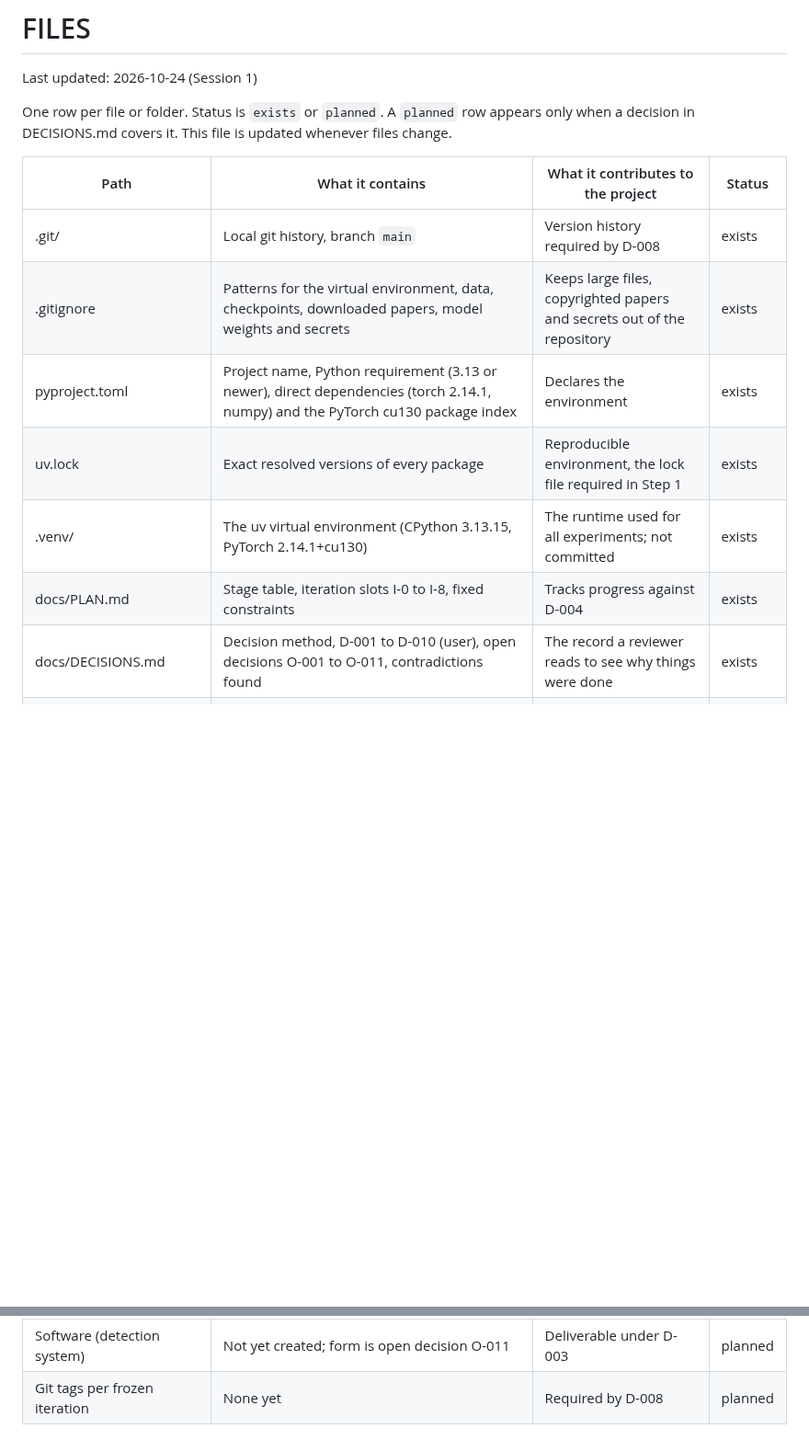
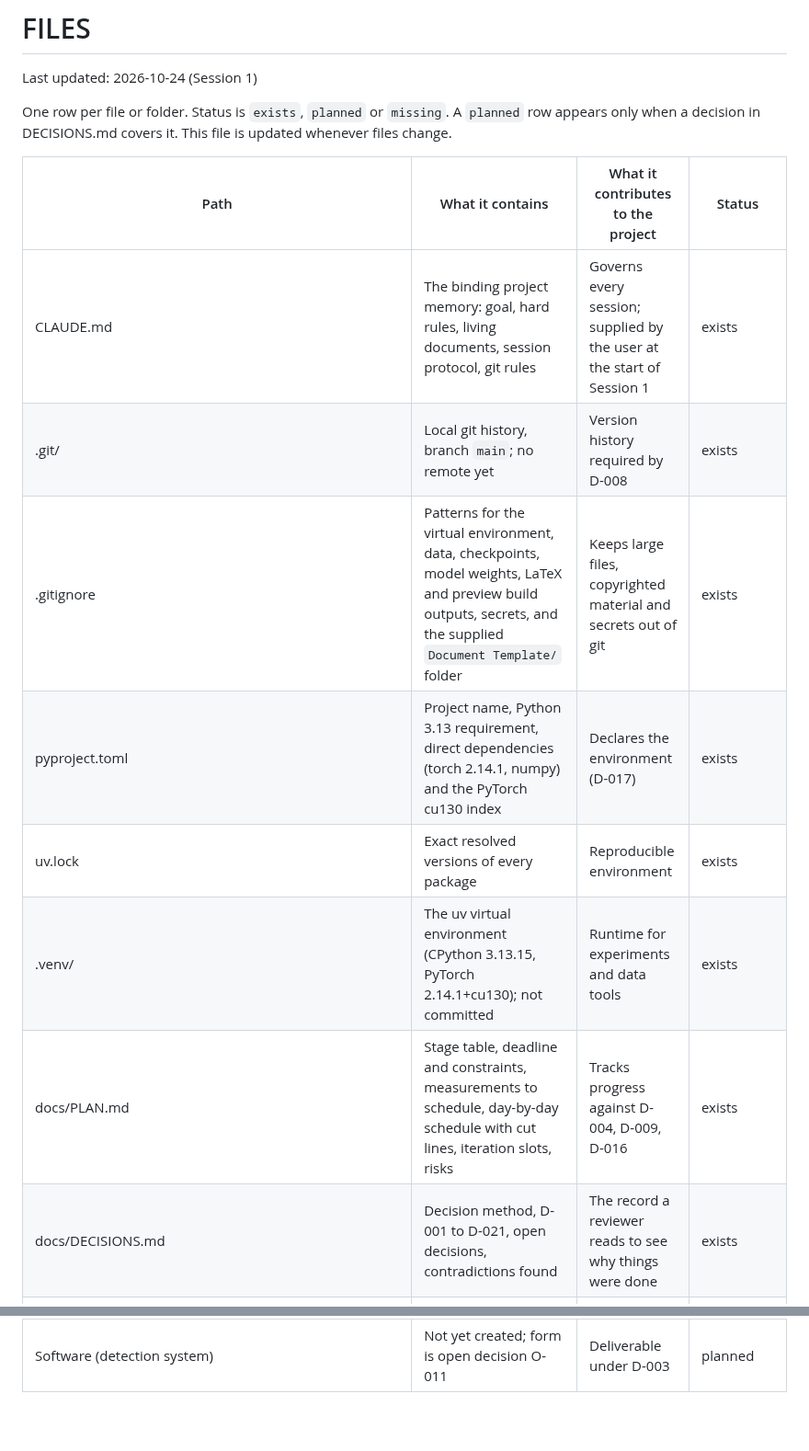
Before and after one commit to vaibhavshiroorkar/deepfake-detection, a Markdown page: docs/FILES.md, 2 parts joined by grey strips. Shown at 92% size. GitHub-like rendering; blank space fills up the shorter version.

```diff
--- a/docs/FILES.md
+++ b/docs/FILES.md
@@ -2,15 +2,16 @@
 
 Last updated: 2026-10-24 (Session 1)
 
-One row per file or folder. Status is `exists` or `planned`. A `planned` row appears only when a decision in DECISIONS.md covers it. This file is updated whenever files change.
+One row per file or folder. Status is `exists`, `planned` or `missing`. A `planned` row appears only when a decision in DECISIONS.md covers it. This file is updated whenever files change.
 
 | Path | What it contains | What it contributes to the project | Status |
 |---|---|---|---|
-| .git/ | Local git history, branch `main` | Version history required by D-008 | exists |
-| .gitignore | Patterns for the virtual environment, data, checkpoints, downloaded papers, model weights and secrets | Keeps large files, copyrighted papers and secrets out of the repository | exists |
-| pyproject.toml | Project name, Python requirement (3.13 or newer), direct dependencies (torch 2.14.1, numpy) and the PyTorch cu130 package index | Declares the environment | exists |
-| uv.lock | Exact resolved versions of every package | Reproducible environment, the lock file required in Step 1 | exists |
-| .venv/ | The uv virtual environment (CPython 3.13.15, PyTorch 2.14.1+cu130) | The runtime used for all experiments; not committed | exists |
-| docs/PLAN.md | Stage table, iteration slots I-0 to I-8, fixed constraints | Tracks progress against D-004 | exists |
-| docs/DECISIONS.md | Decision method, D-001 to D-010 (user), open decisions O-001 to O-011, contradictions found | The record a reviewer reads to see why things were done | exists |
+| CLAUDE.md | The binding project memory: goal, hard rules, living documents, session protocol, git rules | Governs every session; supplied by the user at the start of Session 1 | exists |
+| .git/ | Local git history, branch `main`; no remote yet | Version history required by D-008 | exists |
+| .gitignore | Patterns for the virtual environment, data, checkpoints, model weights, LaTeX and preview build outputs, secrets, and the supplied `Document Template/` folder | Keeps large files, copyrighted material and secrets out of git | exists |
+| pyproject.toml | Project name, Python 3.13 requirement, direct dependencies (torch 2.14.1, numpy) and the PyTorch cu130 index | Declares the environment (D-017) | exists |
+| uv.lock | Exact resolved versions of every package | Reproducible environment | exists |
+| .venv/ | The uv virtual environment (CPython 3.13.15, PyTorch 2.14.1+cu130); not committed | Runtime for experiments and data tools | exists |
+| docs/PLAN.md | Stage table, deadline and constraints, measurements to schedule, day-by-day schedule with cut lines, iteration slots, risks | Tracks progress against D-004, D-009, D-016 | exists |
+| docs/DECISIONS.md | Decision method, D-001 to D-021, open decisions, contradictions found | The record a reviewer reads to see why things were done | exists |
 | docs/FILES.md | This table | Map of the repository | exists |
@@ -27,2 +35 @@ One row per file or folder. Status is `exists` or `planned`. A `planned` row app
 | Software (detection system) | Not yet created; form is open decision O-011 | Deliverable under D-003 | planned |
-| Git tags per frozen iteration | None yet | Required by D-008 | planned |
```
Also changed, not shown: other parts of docs/FILES.md (+16 -9 lines), docs/EXPERIMENTS.md (+1 -1 lines).
